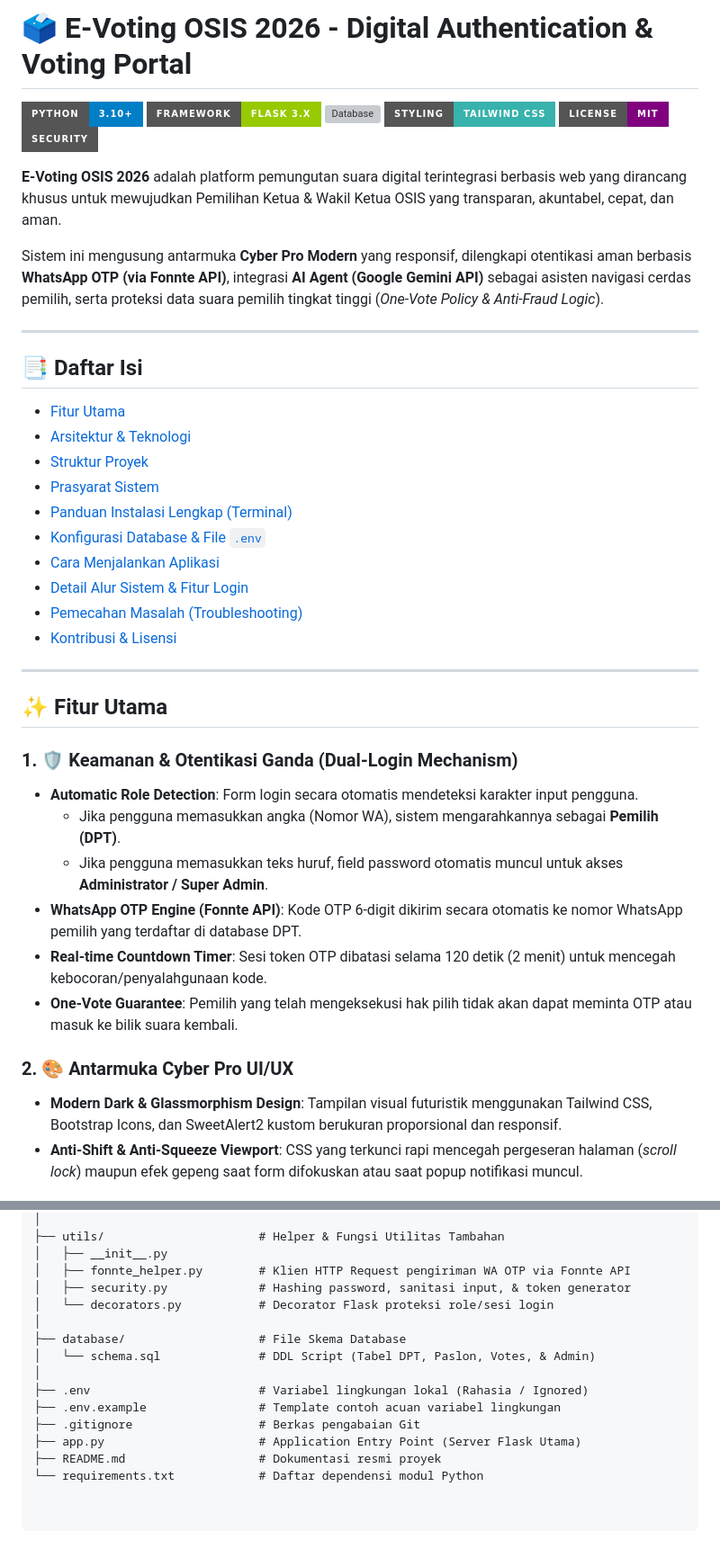
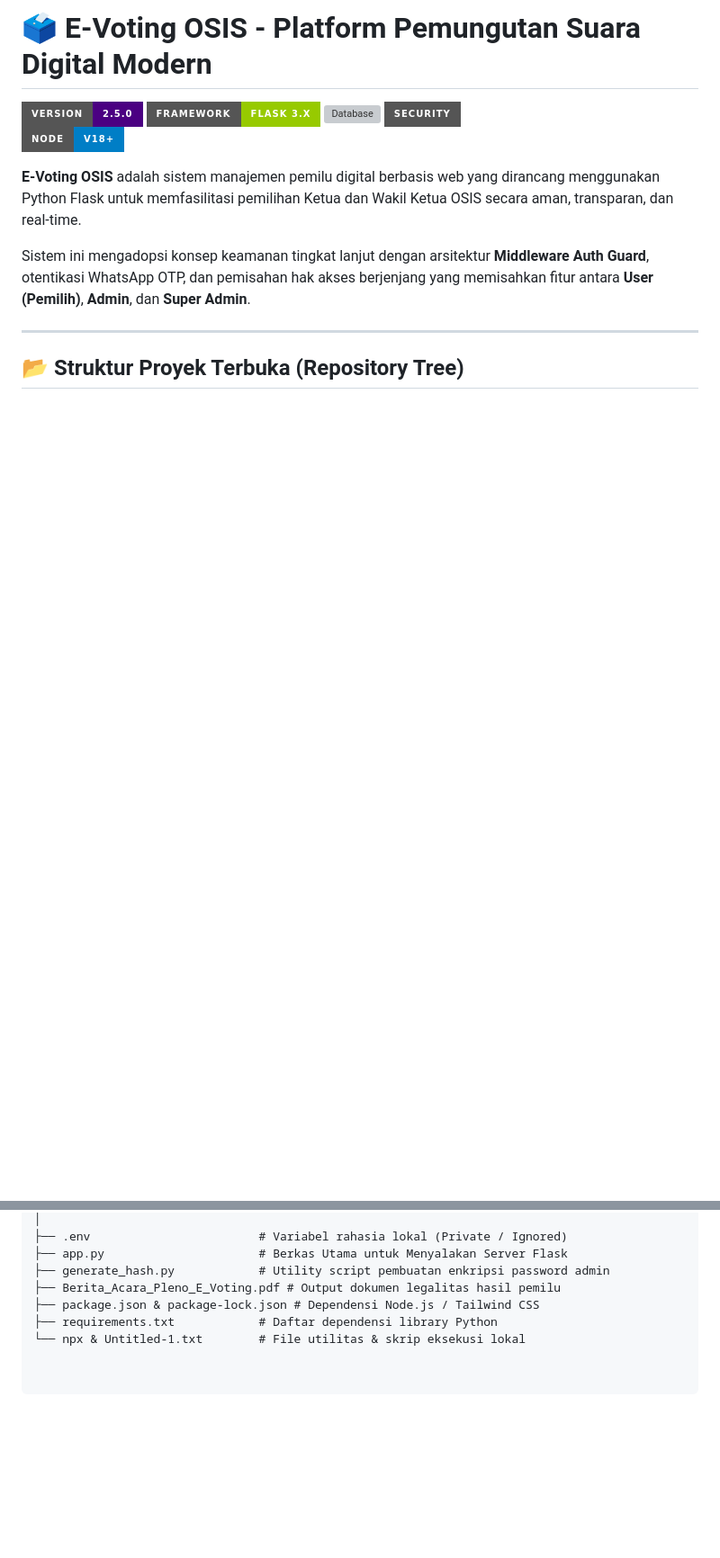
Before and after one commit to muhamad-irpan-ti25a/e-voting-OSIS, a Markdown page: README.md, 2 parts joined by grey strips. Shown at 90% size. Drawn GitHub-style; badges without logos; blank space fills up the shorter version; grey boxes are pictures that could not be loaded.

```diff
--- a/README.md
+++ b/README.md
@@ -1,43 +1,16 @@
-# 🗳️ E-Voting OSIS 2026 - Digital Authentication & Voting Portal
+# 🗳️ E-Voting OSIS - Platform Pemungutan Suara Digital Modern
 
-[![Python Version](https://img.shields.io/badge/Python-3.10%2B-blue.svg?style=for-the-badge&logo=python)](https://www.python.org/)
-[![Flask Framework](https://img.shields.io/badge/Framework-Flask_3.x-green.svg?style=for-the-badge&logo=flask)](https://flask.palletsprojects.com/)
-[![Database](https://img.shields.io/badge/Database-MySQL%2FMariaDB-orange.svg?style=for-the-badge&logo=mysql)](https://www.mysql.com/)
-[![Tailwind CSS](https://img.shields.io/badge/Styling-Tailwind_CSS-38B2AC.svg?style=for-the-badge&logo=tailwind-css)](https://tailwindcss.com/)
-[![License](https://img.shields.io/badge/License-MIT-purple.svg?style=for-the-badge)](LICENSE)
-[![Security Status](https://img.shields.io/badge/Security-Anti--Fraud%20%26%20OTP-emerald.svg?style=for-the-badge)](https://github.com/muhamad-irpan-ti25a/E-VOTING-OSIS)
+![Version](https://img.shields.io/badge/version-2.5.0-indigo.svg?style=for-the-badge)
+![Framework](https://img.shields.io/badge/Framework-Flask_3.x-green.svg?style=for-the-badge&logo=flask)
+![Database](https://img.shields.io/badge/Database-MySQL%2FMariaDB-orange.svg?style=for-the-badge&logo=mysql)
+![Security](https://img.shields.io/badge/Security-Auth__Guard%20Active-emerald.svg?style=for-the-badge)
+![Node Engine](https://img.shields.io/badge/Node-v18%2B-blue.svg?style=for-the-badge&logo=node.js)
 
-**E-Voting OSIS 2026** adalah platform pemungutan suara digital terintegrasi berbasis web yang dirancang khusus untuk mewujudkan Pemilihan Ketua & Wakil Ketua OSIS yang transparan, akuntabel, cepat, dan aman.
+**E-Voting OSIS** adalah sistem manajemen pemilu digital berbasis web yang dirancang menggunakan Python Flask untuk memfasilitasi pemilihan Ketua dan Wakil Ketua OSIS secara aman, transparan, dan real-time.
 
-Sistem ini mengusung antarmuka **Cyber Pro Modern** yang responsif, dilengkapi otentikasi aman berbasis **WhatsApp OTP (via Fonnte API)**, integrasi **AI Agent (Google Gemini API)** sebagai asisten navigasi cerdas pemilih, serta proteksi data suara pemilih tingkat tinggi (*One-Vote Policy & Anti-Fraud Logic*).
+Sistem ini mengadopsi konsep keamanan tingkat lanjut dengan arsitektur **Middleware Auth Guard**, otentikasi WhatsApp OTP, dan pemisahan hak akses berjenjang yang memisahkan fitur antara **User (Pemilih)**, **Admin**, dan **Super Admin**.
 
 ---
 
-## 📑 Daftar Isi
-- [Fitur Utama](#-fitur-utama)
-- [Arsitektur & Teknologi](#-arsitektur--teknologi)
-- [Struktur Proyek](#-struktur-proyek)
-- [Prasyarat Sistem](#-prasyarat-sistem)
-- [Panduan Instalasi Lengkap (Terminal)](#-panduan-instalasi-lengkap-terminal)
-- [Konfigurasi Database & File `.env`](#-konfigurasi-database--file-env)
-- [Cara Menjalankan Aplikasi](#-cara-menjalankan-aplikasi)
-- [Detail Alur Sistem & Fitur Login](#-detail-alur-sistem--fitur-login)
-- [Pemecahan Masalah (Troubleshooting)](#-pemecahan-masalah-troubleshooting)
-- [Kontribusi & Lisensi](#-kontribusi--lisensi)
+## 📂 Struktur Proyek Terbuka (Repository Tree)
 
----
-
-## ✨ Fitur Utama
-
-### 1. 🛡️ Keamanan & Otentikasi Ganda (Dual-Login Mechanism)
-- **Automatic Role Detection**: Form login secara otomatis mendeteksi karakter input pengguna.
-  - Jika pengguna memasukkan angka (Nomor WA), sistem mengarahkannya sebagai **Pemilih (DPT)**.
-  - Jika pengguna memasukkan teks huruf, field password otomatis muncul untuk akses **Administrator / Super Admin**.
-- **WhatsApp OTP Engine (Fonnte API)**: Kode OTP 6-digit dikirim secara otomatis ke nomor WhatsApp pemilih yang terdaftar di database DPT.
-- **Real-time Countdown Timer**: Sesi token OTP dibatasi selama 120 detik (2 menit) untuk mencegah kebocoran/penyalahgunaan kode.
-- **One-Vote Guarantee**: Pemilih yang telah mengeksekusi hak pilih tidak akan dapat meminta OTP atau masuk ke bilik suara kembali.
-
-### 2. 🎨 Antarmuka Cyber Pro UI/UX
-- **Modern Dark & Glassmorphism Design**: Tampilan visual futuristik menggunakan Tailwind CSS, Bootstrap Icons, dan SweetAlert2 kustom berukuran proporsional dan responsif.
-- **Anti-Shift & Anti-Squeeze Viewport**: CSS yang terkunci rapi mencegah pergeseran halaman (*scroll lock*) maupun efek gepeng saat form difokuskan atau saat popup notifikasi muncul.
-
@@ -110,16 +84,8 @@ E-VOTING-OSIS/
 │
-├── utils/                      # Helper & Fungsi Utilitas Tambahan
-│   ├── __init__.py
-│   ├── fonnte_helper.py        # Klien HTTP Request pengiriman WA OTP via Fonnte API
-│   ├── security.py             # Hashing password, sanitasi input, & token generator
-│   └── decorators.py           # Decorator Flask proteksi role/sesi login
-│
-├── database/                   # File Skema Database
-│   └── schema.sql              # DDL Script (Tabel DPT, Paslon, Votes, & Admin)
-│
-├── .env                        # Variabel lingkungan lokal (Rahasia / Ignored)
-├── .env.example                # Template contoh acuan variabel lingkungan
-├── .gitignore                  # Berkas pengabaian Git
-├── app.py                      # Application Entry Point (Server Flask Utama)
-├── README.md                   # Dokumentasi resmi proyek
-└── requirements.txt            # Daftar dependensi modul Python
+├── .env                        # Variabel rahasia lokal (Private / Ignored)
+├── app.py                      # Berkas Utama untuk Menyalakan Server Flask
+├── generate_hash.py            # Utility script pembuatan enkripsi password admin
+├── Berita_Acara_Pleno_E_Voting.pdf # Output dokumen legalitas hasil pemilu
+├── package.json & package-lock.json # Dependensi Node.js / Tailwind CSS
+├── requirements.txt            # Daftar dependensi library Python
+└── npx & Untitled-1.txt        # File utilitas & skrip eksekusi lokal
```
Also changed, not shown: other parts of README.md (+58 -57 lines).
